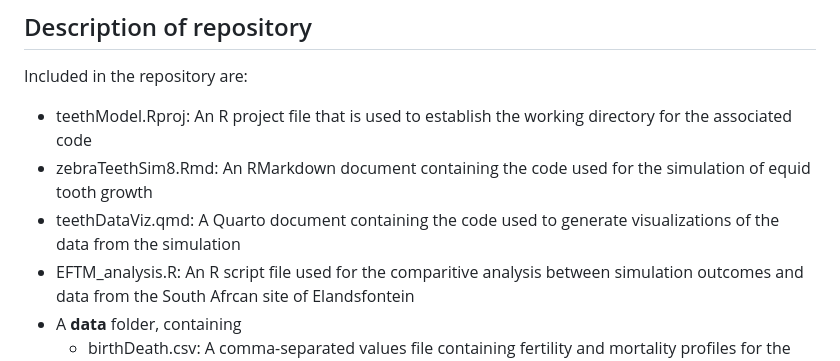
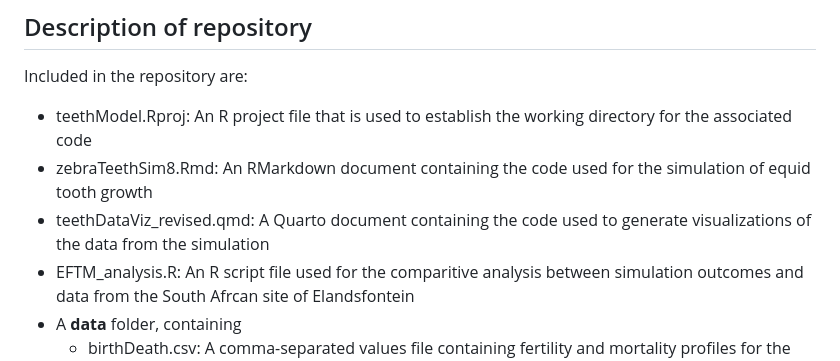
Before and after one commit to b-davies/zebraTeeth, a Markdown page: README.md, the part around the change. Drawn GitHub-style.

```diff
--- a/README.md
+++ b/README.md
@@ -5,7 +5,7 @@ expectations for paleoenvironmental reconstruction from intra-tooth isotopic ana
 Included in the repository are:
  - teethModel.Rproj: An R project file that is used to establish the working directory for the associated code
  - zebraTeethSim8.Rmd: An RMarkdown document containing the code used for the simulation of equid tooth growth
- - teethDataViz.qmd: A Quarto document containing the code used to generate visualizations of the data from the simulation
+ - teethDataViz_revised.qmd: A Quarto document containing the code used to generate visualizations of the data from the simulation
  - EFTM_analysis.R: An R script file used for the comparitive analysis between simulation outcomes and data from the South Afrcan site of Elandsfontein
  - A **data** folder, containing
    - birthDeath.csv: A comma-separated values file containing fertility and mortality profiles for the equid tooth simulations
```
